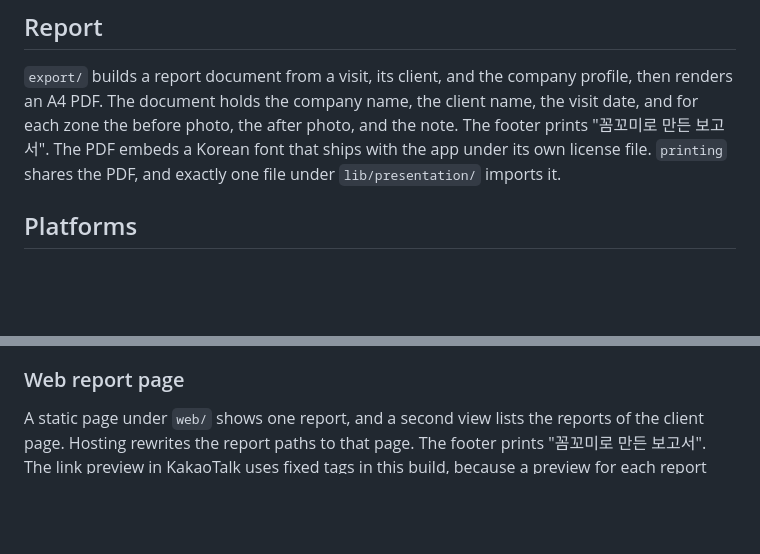
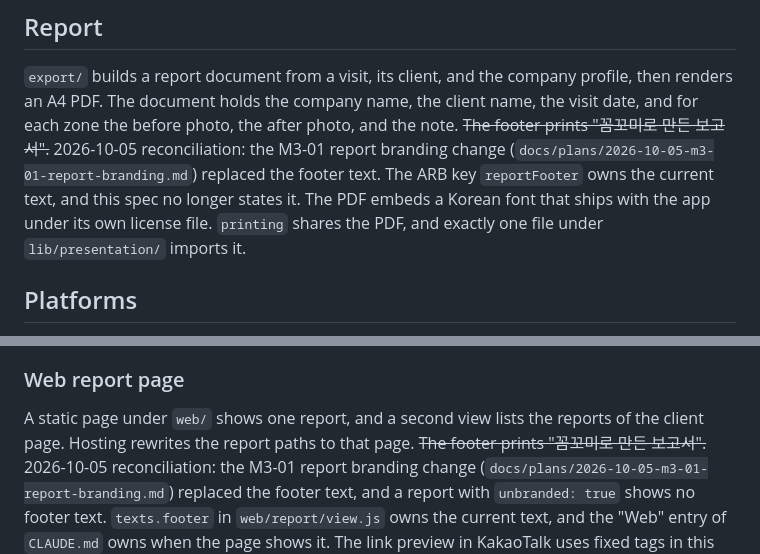
Before and after one commit to AndrewDongminYoo/kkomkkomi, a Markdown page: docs/specs/2026-10-01-m1-local-first-design.md, 2 parts joined by grey strips. Rendered like a GitHub page; blank space fills up the shorter version.

Commit message:
docs: describe the report footer of the M3 plans

```diff
--- a/docs/specs/2026-10-01-m1-local-first-design.md
+++ b/docs/specs/2026-10-01-m1-local-first-design.md
@@ -97,7 +97,8 @@ A report can be shared while zones lack photos, and the report screen says which
 
 `export/` builds a report document from a visit, its client, and the company profile, then renders an A4 PDF.
 The document holds the company name, the client name, the visit date, and for each zone the before photo, the after photo, and the note.
-The footer prints "꼼꼬미로 만든 보고서".
+~~The footer prints "꼼꼬미로 만든 보고서".~~
+2026-10-05 reconciliation: the M3-01 report branding change (`docs/plans/2026-10-05-m3-01-report-branding.md`) replaced the footer text. The ARB key `reportFooter` owns the current text, and this spec no longer states it.
 The PDF embeds a Korean font that ships with the app under its own license file.
 `printing` shares the PDF, and exactly one file under `lib/presentation/` imports it.
 
@@ -167,7 +168,8 @@ The queue retries with a growing delay, and it resumes at launch and when the ne
 
 A static page under `web/` shows one report, and a second view lists the reports of the client page.
 Hosting rewrites the report paths to that page.
-The footer prints "꼼꼬미로 만든 보고서".
+~~The footer prints "꼼꼬미로 만든 보고서".~~
+2026-10-05 reconciliation: the M3-01 report branding change (`docs/plans/2026-10-05-m3-01-report-branding.md`) replaced the footer text, and a report with `unbranded: true` shows no footer text. `texts.footer` in `web/report/view.js` owns the current text, and the "Web" entry of `CLAUDE.md` owns when the page shows it.
 The link preview in KakaoTalk uses fixed tags in this build, because a preview for each report needs server rendering.
 View tracking and the confirm button belong to M2.
 
```
Also changed, not shown: CLAUDE.md (+4 -3 lines).
